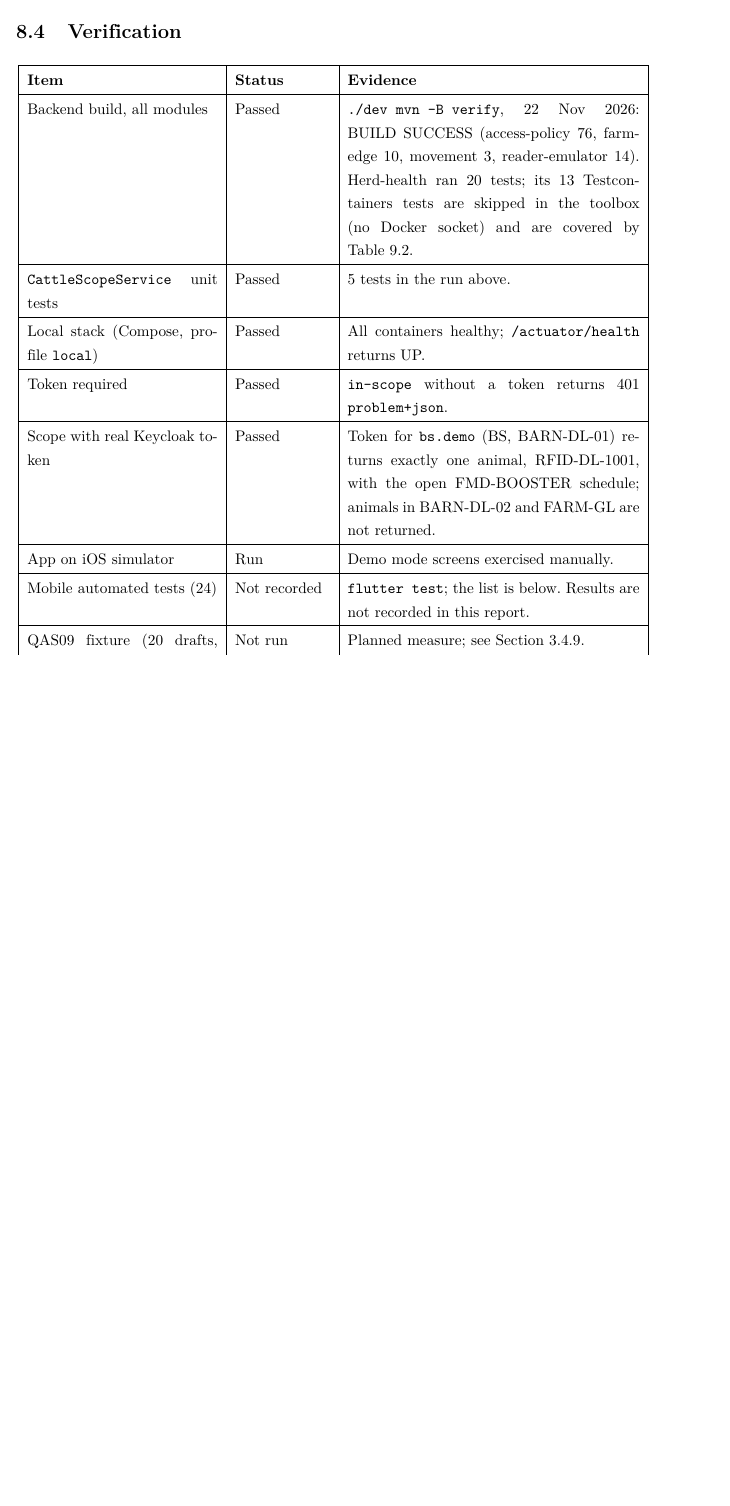
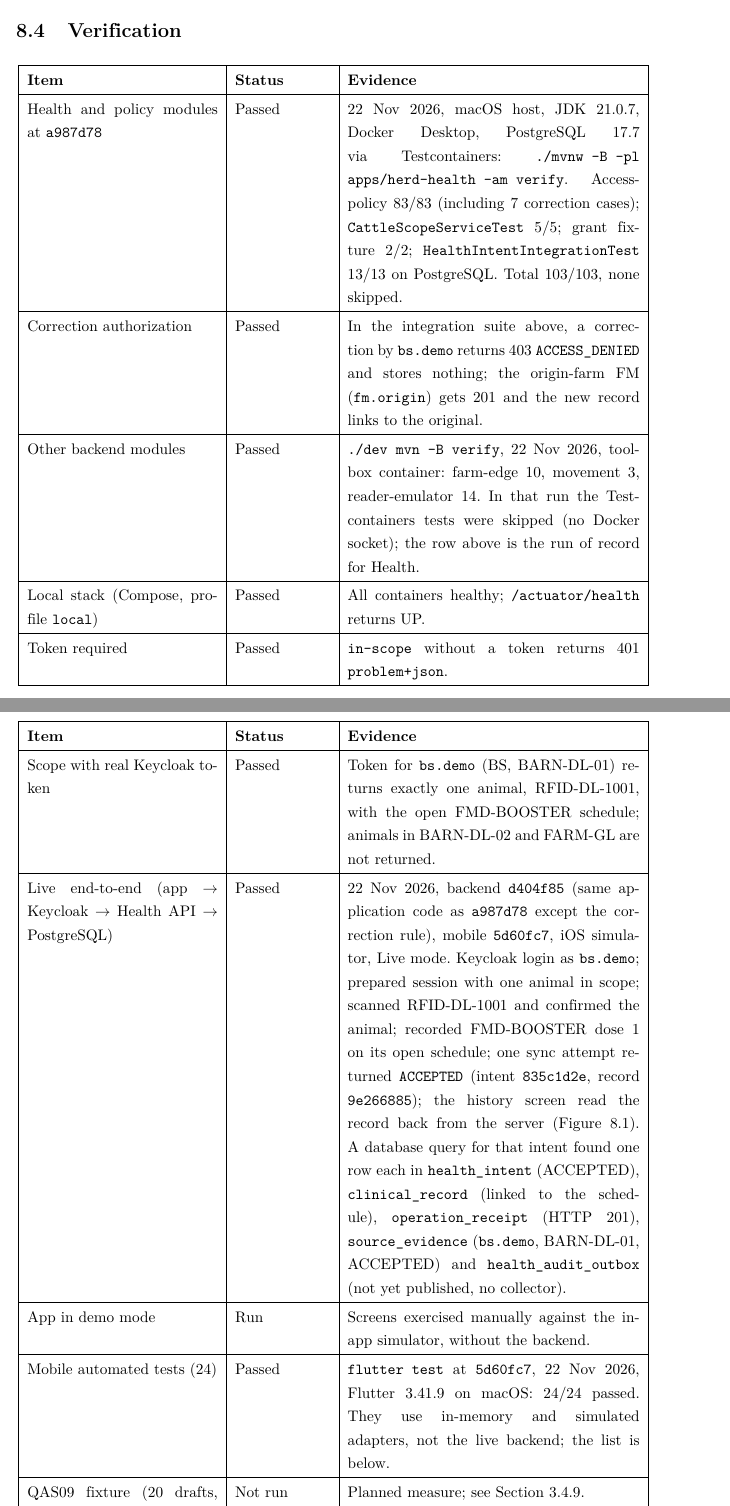
Before and after one commit to donga2606/vinabeef-m2, a LaTeX document (docs/report/latex/report.tex, which reads docs/report/latex/chaps/m2-mobile-implementation.tex): part of page 64 of 77 before the commit and two parts of pages 65 and 66 of 79 after it, the two joined at a grey line, cut so that both start at the same text, the shorter picture padded with empty space. Compiled offline with pdfLaTeX.

Commit message:
docs(report): test results at a987d78, Live run with figure, offline status in QAS09/10/ADR-12, correction rule

```diff
--- a/docs/report/latex/chaps/m2-mobile-implementation.tex
+++ b/docs/report/latex/chaps/m2-mobile-implementation.tex
@@ -125,13 +135,21 @@ prototype.
 \hline
 \textbf{Item} & \textbf{Status} & \textbf{Evidence} \\ \hline
 \endhead
-Backend build, all modules & Passed & \texttt{./dev mvn -B verify}, 22
-Nov 2026: BUILD SUCCESS (access-policy 76, farm-edge 10, movement 3,
-reader-emulator 14). Herd-health ran 20 tests; its 13 Testcontainers
-tests are skipped in the toolbox (no Docker socket) and are covered by
-\Cref{tab:m2-health-tests}. \\ \hline
-\texttt{CattleScopeService} unit tests & Passed & 5 tests in the run
-above. \\ \hline
+Health and policy modules at \texttt{a987d78} & Passed & 22 Nov 2026,
+macOS host, JDK 21.0.7, Docker Desktop, PostgreSQL 17.7 via
+Testcontainers: \texttt{./mvnw -B -pl apps/herd-health -am verify}.
+Access-policy 83/83 (including 7 correction cases);
+\texttt{CattleScopeServiceTest} 5/5; grant fixture 2/2;
+\texttt{HealthIntentIntegrationTest} 13/13 on PostgreSQL. Total
+103/103, none skipped. \\ \hline
+Correction authorization & Passed & In the integration suite above, a
+correction by \texttt{bs.demo} returns 403 \texttt{ACCESS\_DENIED}
+and stores nothing; the origin-farm FM (\texttt{fm.origin}) gets 201
+and the new record links to the original. \\ \hline
+Other backend modules & Passed & \texttt{./dev mvn -B verify}, 22 Nov
+2026, toolbox container: farm-edge 10, movement 3, reader-emulator 14.
+In that run the Testcontainers tests were skipped (no Docker socket);
+the row above is the run of record for Health. \\ \hline
 Local stack (Compose, profile \texttt{local}) & Passed & All containers
 healthy; \texttt{/actuator/health} returns UP. \\ \hline
 Token required & Passed & \texttt{in-scope} without a token returns 401
@@ -140,9 +158,27 @@ Scope with real Keycloak token & Passed & Token for \texttt{bs.demo}
 (BS, BARN-DL-01) returns exactly one animal, RFID-DL-1001, with the
 open FMD-BOOSTER schedule; animals in BARN-DL-02 and FARM-GL are not
 returned. \\ \hline
-App on iOS simulator & Run & Demo mode screens exercised manually. \\ \hline
-Mobile automated tests (24) & Not recorded & \texttt{flutter test};
-the list is below. Results are not recorded in this report. \\ \hline
+Live end-to-end (app $\rightarrow$ Keycloak $\rightarrow$ Health API
+$\rightarrow$ PostgreSQL) & Passed & 22 Nov 2026, backend
+\texttt{d404f85} (same application code as \texttt{a987d78} except the
+correction rule), mobile \texttt{5d60fc7}, iOS simulator, Live mode.
+Keycloak login as \texttt{bs.demo}; prepared session with one animal
+in scope; scanned RFID-DL-1001 and confirmed the animal; recorded
+FMD-BOOSTER dose 1 on its open schedule; one sync attempt returned
+\texttt{ACCEPTED} (intent \texttt{835c1d2e}, record \texttt{9e266885});
+the history screen read the record back from the server
+(\Cref{fig:m2-live-run}). A database
+query for that intent found one row each in \texttt{health\_intent}
+(ACCEPTED), \texttt{clinical\_record} (linked to the schedule),
+\texttt{operation\_receipt} (HTTP 201), \texttt{source\_evidence}
+(\texttt{bs.demo}, BARN-DL-01, ACCEPTED) and
+\texttt{health\_audit\_outbox} (not yet published, no collector). \\ \hline
+App in demo mode & Run & Screens exercised manually against the in-app
+simulator, without the backend. \\ \hline
+Mobile automated tests (24) & Passed & \texttt{flutter test} at
+\texttt{5d60fc7}, 22 Nov 2026, Flutter 3.41.9 on macOS: 24/24 passed.
+They use in-memory and simulated adapters, not the live backend; the
+list is below. \\ \hline
 QAS09 fixture (20 drafts, 120 s) & Not run & Planned measure; see
 \Cref{sec:qas09}. \\ \hline
 \end{longtable}
```
Also changed, not shown: docs/report/latex/chaps/02-requirements.tex (+9 -3 lines), docs/report/latex/chaps/03-architecture-characteristics.tex (+11 -6 lines), docs/report/latex/chaps/05-architecture-decisions.tex (+7 -0 lines), docs/report/latex/chaps/m2-health-verification.tex (+5 -4 lines), docs/report/latex/refs/vinabeef.bib (+2 -2 lines), docs/report/latex/graphics/vinabeef/fig16-live-run.png (added), docs/report/latex/chaps/m2-mobile-implementation.tex (30 more changed lines).
